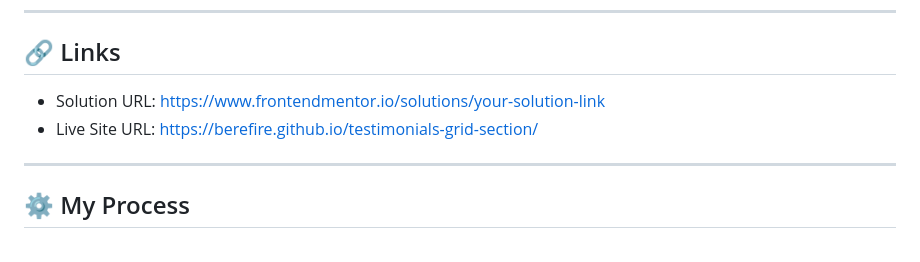
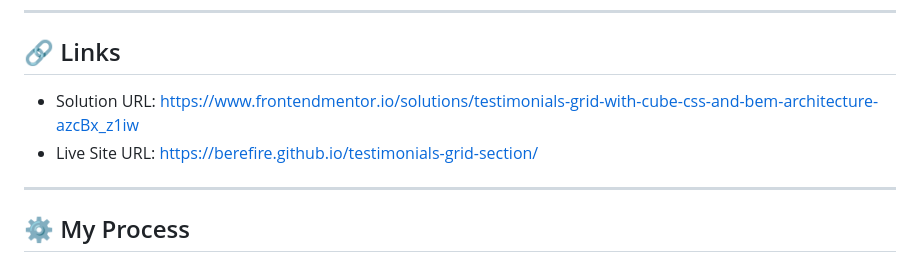
Before and after one commit to berefire/testimonials-grid-section, a Markdown page: README.md, the part around the change. GitHub-like rendering.

Commit message:
docs(readme): add Solution URL and Liver Site URL link

```diff
--- a/README.md
+++ b/README.md
@@ -64,8 +64,8 @@ Users should be able to:
 
 ## 🔗 Links
 
-- Solution URL: https://www.frontendmentor.io/solutions/your-solution-link
-- Live Site URL: https://berefire.github.io/testimonials-grid-section/
+- Solution URL: [https://www.frontendmentor.io/solutions/testimonials-grid-with-cube-css-and-bem-architecture-azcBx_z1iw](https://www.frontendmentor.io/solutions/testimonials-grid-with-cube-css-and-bem-architecture-azcBx_z1iw)
+- Live Site URL: [https://berefire.github.io/testimonials-grid-section/](https://berefire.github.io/testimonials-grid-section/)
 
 ---
 
```
